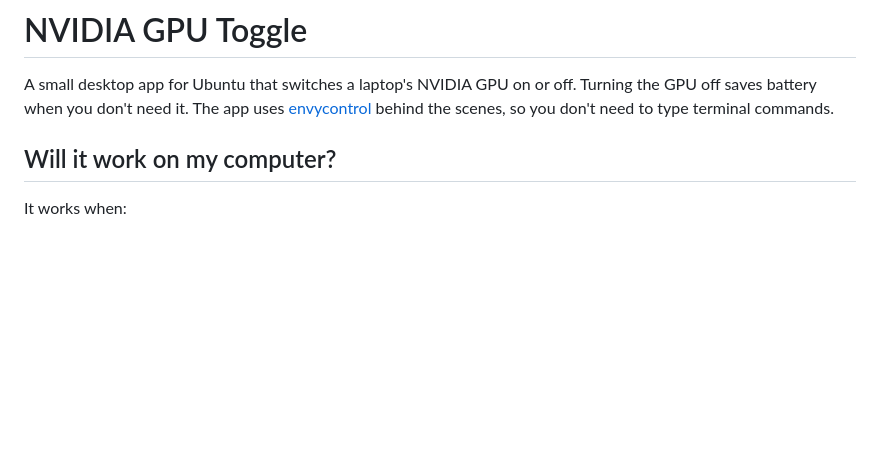
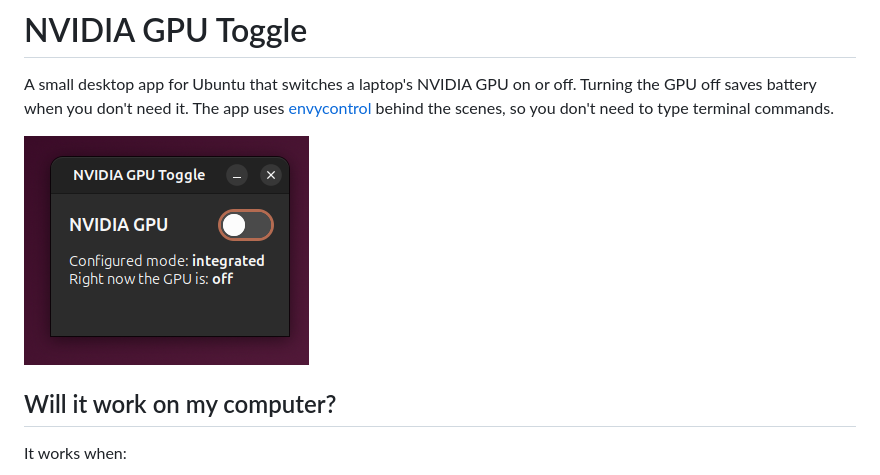
Before and after one commit to MikeWidev/ubuntu-gpu-toggle, a Markdown page: README.md, the part around the change. GitHub-like rendering; pictures changed too: ubuntu-gpu-toggle.png (added); blank space fills up the shorter version.

Commit message:
Add screenshot to README
Co-Authored-By: Claude Opus 5.5 <noreply@anthropic.com>

```diff
--- a/README.md
+++ b/README.md
@@ -3,6 +3,8 @@
 A small desktop app for Ubuntu that switches a laptop's NVIDIA GPU on or off. Turning the GPU off
 saves battery when you don't need it. The app uses [envycontrol](https://github.com/bayasdev/envycontrol)
 behind the scenes, so you don't need to type terminal commands.
+
+![NVIDIA GPU Toggle window with the GPU switched off](ubuntu-gpu-toggle.png)
 
 ## Will it work on my computer?
 
```
